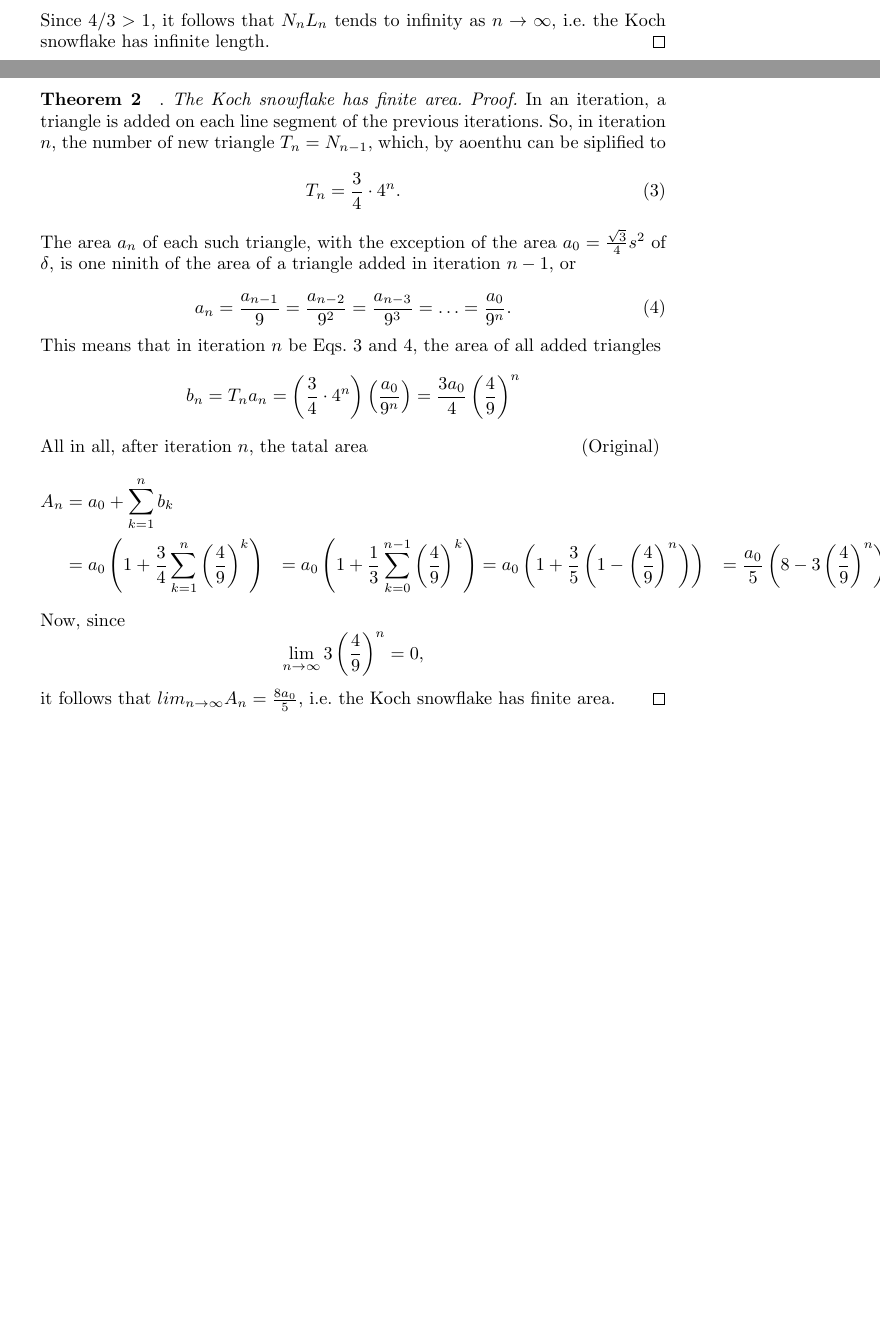
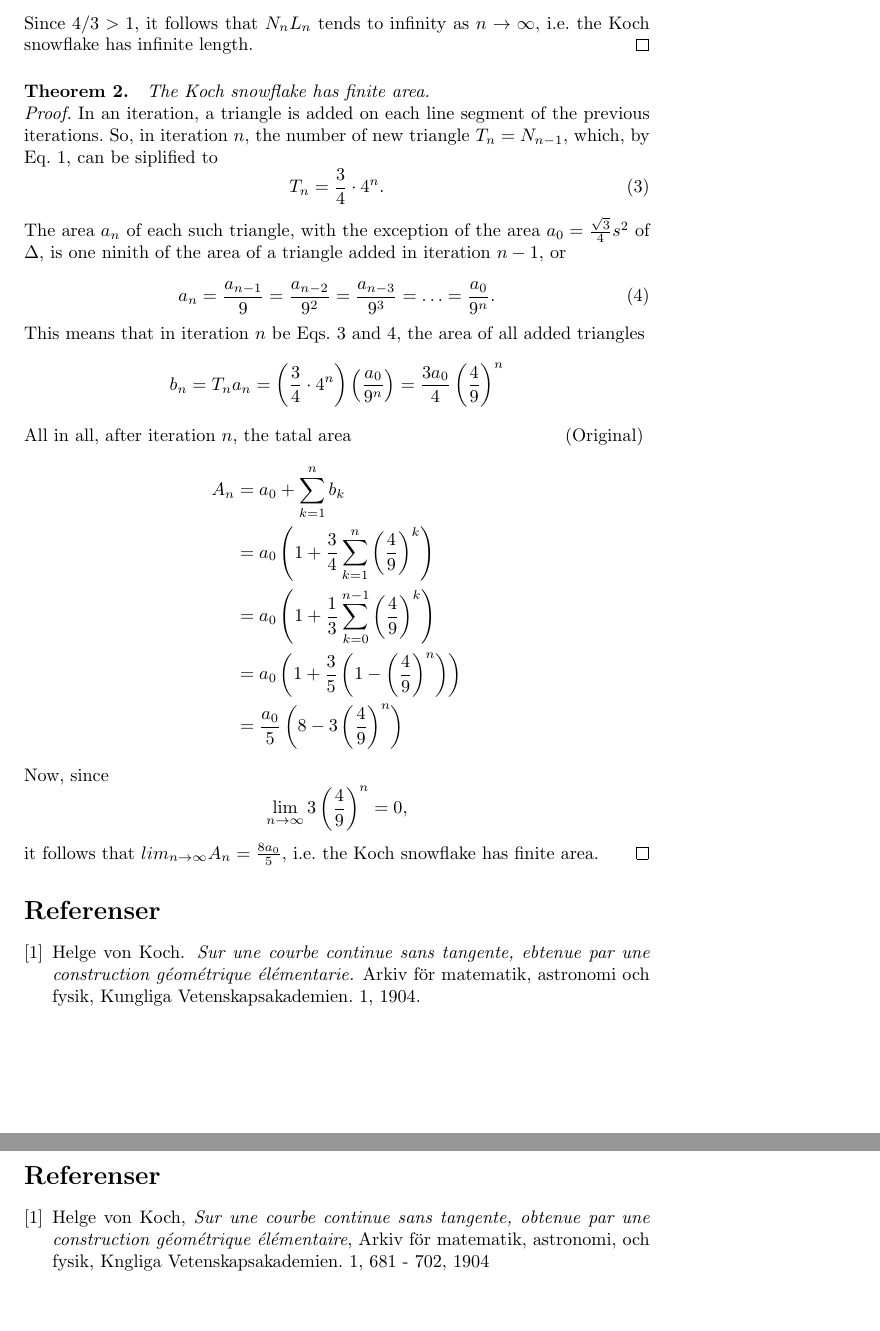
Before and after one commit to niilohlin/homework, a LaTeX document (latex/temp.tex): two parts of pages 1 and 2 of 2 before the commit and two parts of pages 2 and 3 of 3 after it, joined at a grey line, cut so that both start at the same text, the shorter picture padded with empty space. Compiled offline with pdfLaTeX.

Commit message:
done with latex

```diff
--- a/latex/temp.tex
+++ b/latex/temp.tex
@@ -1,9 +1,13 @@
-\documentclass{article}
+\documentclass[a4paper]{article}
 \usepackage{amsmath}
 \usepackage{amsthm}
 \usepackage[swedish]{babel}
 \usepackage[utf8]{inputenc}
+\usepackage{graphicx}
+%\usepackage{cite}
+\usepackage[round, sort, numbers]{natbib}
 
+\setcitestyle{square}
 \begin{document}
 \title{temp}
 \author{Niil Ohlin}
@@ -56,15 +68,15 @@ $$
 Since $4 / 3 > 1$, it follows that $N_nL_n$ tends to infinity as
 $n \to \infty$, i.e. the Koch snowflake has infinite length.
 \hfill \qed
-\paragraph{Theorem 2}. \emph{The Koch snowflake has finite area.}
+\paragraph{Theorem 2.} \emph{The Koch snowflake has finite area.}\\
 \emph{Proof.} In an iteration, a triangle is added on each line segment of the
 previous iterations. So, in iteration $n$, the number of new triangle
-$T_n = N_{n-1}$, which, by aoenthu can be siplified to
+$T_n = N_{n-1}$, which, by Eq. 1, can be siplified to
 \begin{equation}
 	T_n = \frac 3 4 \cdot 4^n.
 \end{equation}
 The area $a_n$ of each such triangle, with the exception of the area
-$a_0 = \frac {\sqrt 3} 4 s^2$ of $\delta$, is one ninith of the area of a
+$a_0 = \frac {\sqrt 3} 4 s^2$ of $\Delta$, is one ninith of the area of a
 triangle added in iteration $n - 1$, or
 
 \begin{equation}
@@ -95,13 +107,13 @@ All in all, after iteration $n$, the tatal area \hfill (Original)
 	A_n &= a_0 + \ubersum{}{1} b_k \\
 		&= a_0 \left (
 				1 + \frac 3 4 \ubersum{}{1}\left(\frac 4 9 \right )^k
-			\right )
+			\right ) \\
 		&= a_0 \left (
 				1 + \frac 1 3 \ubersum{-1}{0}\left(\frac 4 9 \right )^k
-			\right )
+			\right ) \\
 		&= a_0 \left (
 				1 + \frac 3 5 \left ( 1 - \left( \frac 4 9 \right )^n \right )
-			\right )
+			\right ) \\
 		&= \frac {a_0} 5 \left (
 				8 - 3 \left ( \frac 4 9 \right )^n
 			\right )
@@ -112,4 +124,19 @@ $$
 $$
 it follows that $lim_{n \to \infty} A_n = \frac {8a_0} 5$, i.e. the Koch
 snowflake has finite area. \hfill \qed
+
+\bibliography{derp}{}
+\bibliographystyle{plain}
+\begin{thebibliography}{9}
+	\bibitem{aoeu}
+		Helge von Koch,
+		\emph{Sur une courbe continue sans tangente, obtenue par une
+		construction géométrique élémentaire},
+		Arkiv för matematik, astronomi, och fysik, Kngliga Vetenskapsakademien.
+		1,
+		681 - 702,
+		1904
+\end{thebibliography}
+
+
 \end{document}
```
Also changed, not shown: latex/derp.bib (added, +9 -0 lines), latex/temp.bbl (added), latex/temp.pdf, latex/temp.tex (34 more changed lines), 3 other files.
